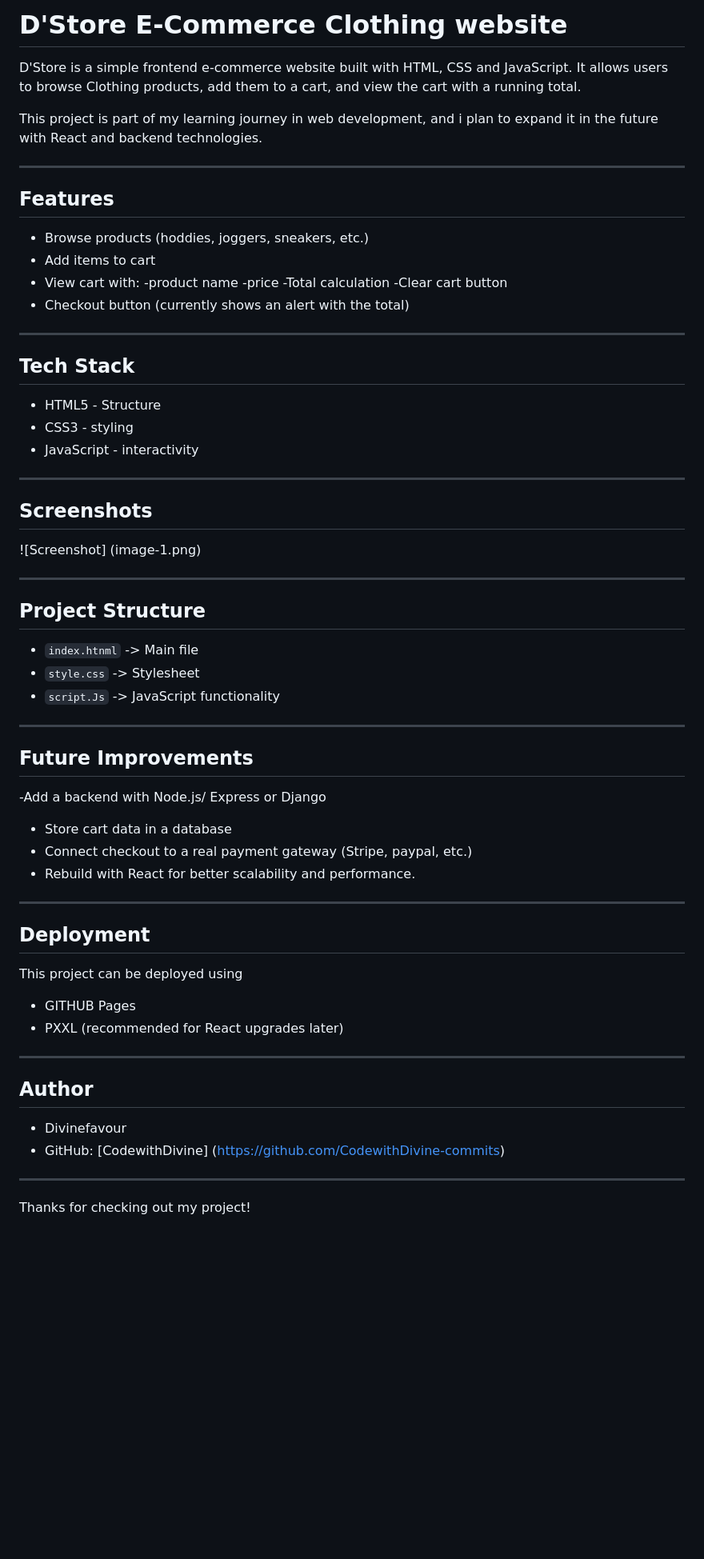
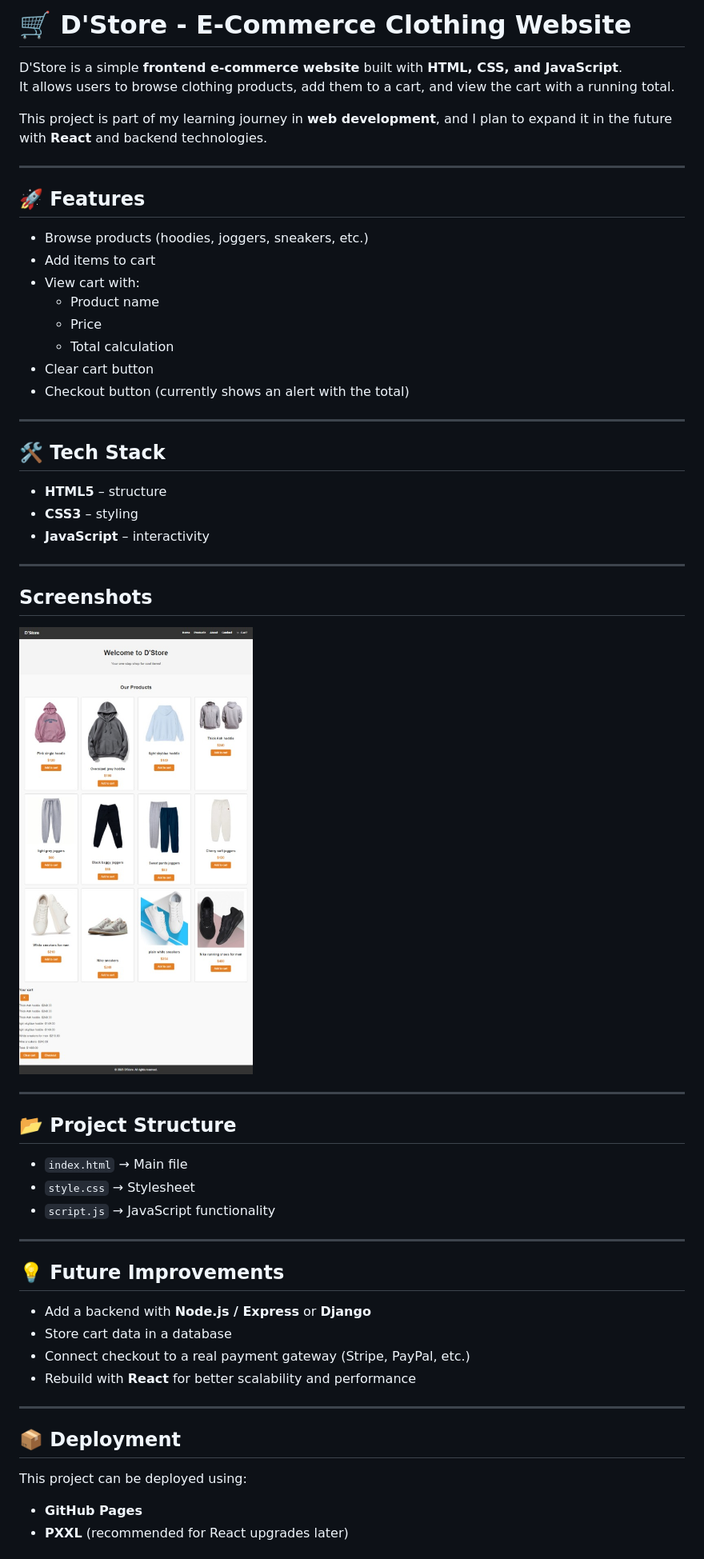
Before and after one commit to CodewithDivine-commits/dstore-ecommerce, a Markdown page: README.md, the part around the change printed below. Shown: that part at 80% size. Drawn GitHub-style; pictures changed too: screenshot.png (added); blank space fills up the shorter version.

```diff
--- a/README.md
+++ b/README.md
@@ -1,60 +1,55 @@
-# D'Store E-Commerce Clothing website
+# 🛒 D'Store - E-Commerce Clothing Website
 
-D'Store is a simple frontend e-commerce website built with HTML, CSS and JavaScript.
-It allows users to browse Clothing products, add them to a cart, and view the cart with a running total.
+D'Store is a simple **frontend e-commerce website** built with **HTML, CSS, and JavaScript**.
+It allows users to browse clothing products, add them to a cart, and view the cart with a running total.
 
-This project is part of my learning journey in web development, and i plan to expand it in the future with React and backend technologies.
+This project is part of my learning journey in **web development**, and I plan to expand it in the future with **React** and backend technologies.
 
 ---
 
-## Features
-- Browse products (hoddies, joggers, sneakers, etc.)
+## 🚀 Features
+
+- Browse products (hoodies, joggers, sneakers, etc.)
 - Add items to cart
 - View cart with:
-  -product name
-  -price
-  -Total calculation
- -Clear cart button
- - Checkout button (currently shows an alert with the total)
+  - Product name
+  - Price
+  - Total calculation
+- Clear cart button
+- Checkout button (currently shows an alert with the total)
 
 ---
 
-## Tech Stack
-- HTML5 - Structure
-- CSS3 - styling
-- JavaScript - interactivity
+## 🛠️ Tech Stack
+- **HTML5** – structure
+- **CSS3** – styling
+- **JavaScript** – interactivity
 
 ---
 ## Screenshots
-![Screenshot] (image-1.png)
-
----
-## Project Structure
-- `index.htnml` -> Main file
-- `style.css` -> Stylesheet
-- `script.Js` -> JavaScript
-functionality
-
----
-## Future Improvements
-
--Add a backend with Node.js/ Express or Django
-- Store cart data in a database
-- Connect checkout to a real payment gateway (Stripe, paypal, etc.)
-- Rebuild with React for better scalability and performance.
-
----
-## Deployment
-
-This project can be deployed using
-- GITHUB Pages
-- PXXL (recommended for React upgrades later)
+![Screenshot](screenshot.png)
 
 ---
 
-## Author
-- Divinefavour
-- GitHub: [CodewithDivine] (https://github.com/CodewithDivine-commits)
+## 📂 Project Structure
+- `index.html` → Main file
+- `style.css` → Stylesheet
+- `script.js` → JavaScript functionality
 
 ---
- Thanks for checking out my project!
+
+## 💡 Future Improvements
+
+- Add a backend with **Node.js / Express** or **Django**
+- Store cart data in a database
+- Connect checkout to a real payment gateway (Stripe, PayPal, etc.)
+- Rebuild with **React** for better scalability and performance
+
+---
+
+## 📦 Deployment
+
+This project can be deployed using:
+- **GitHub Pages**
+- **PXXL** (recommended for React upgrades later)
+
```
Also changed, not shown: other parts of README.md (+10 -0 lines).
